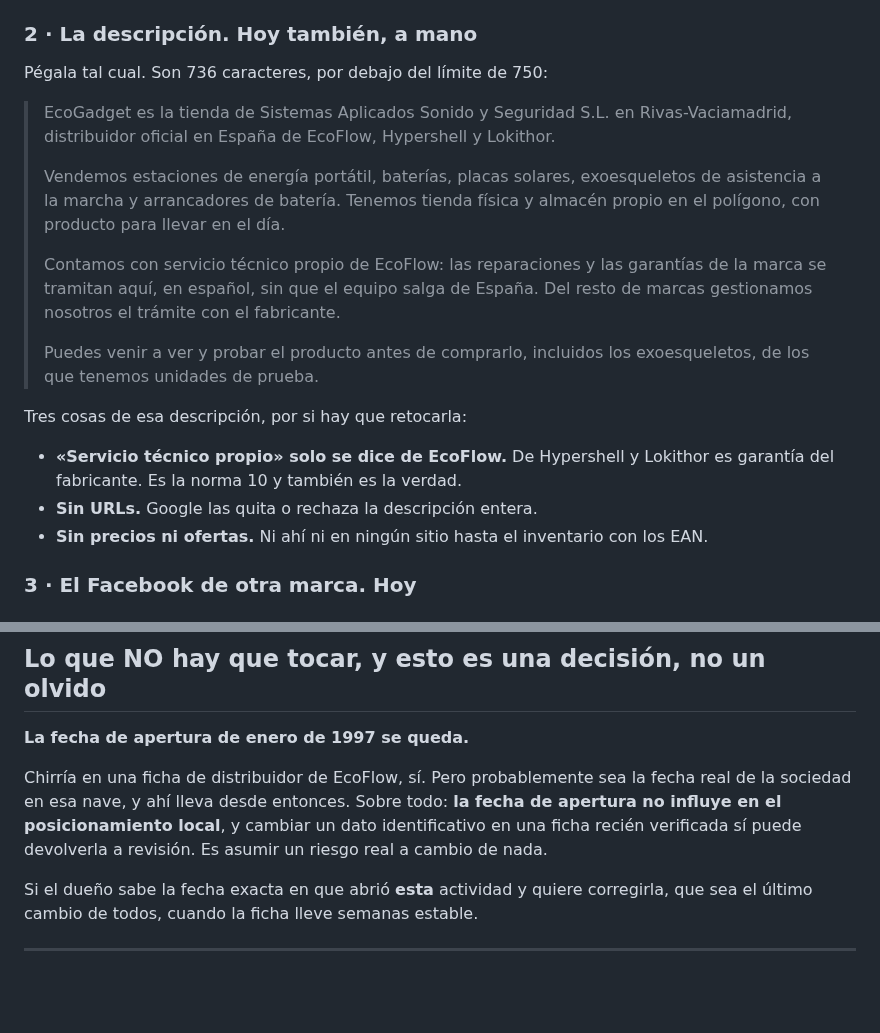
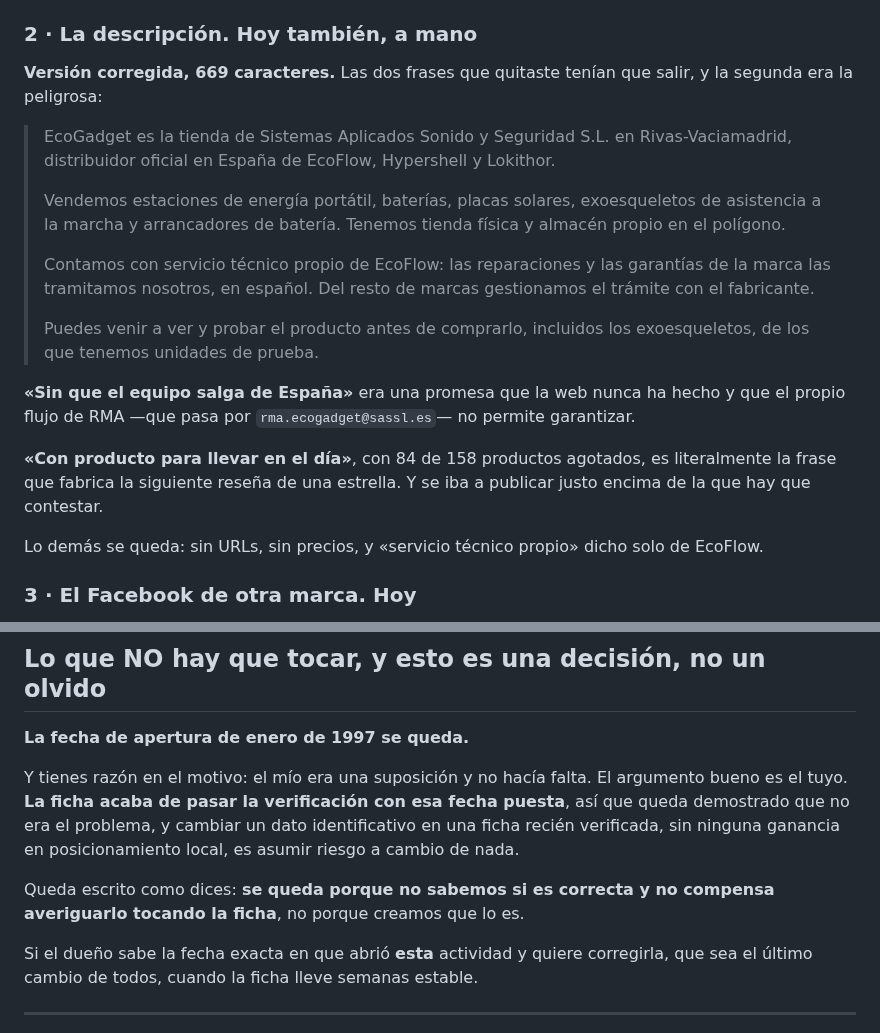
Before and after one commit to casero8/bot-ventasnumerouno, a Markdown page: seo-blog/google/ficha-google.md, 2 parts joined by grey strips. Drawn GitHub-style; blank space fills up the shorter version.

```diff
--- a/seo-blog/google/ficha-google.md
+++ b/seo-blog/google/ficha-google.md
@@ -41,22 +41,26 @@ dudas en un minuto. Si no hubiera cartel, entonces `EcoGadget`.
 
 ### 2 · La descripción. Hoy también, a mano
 
-Pégala tal cual. Son 736 caracteres, por debajo del límite de 750:
+**Versión corregida, 669 caracteres.** Las dos frases que quitaste tenían que salir, y la
+segunda era la peligrosa:
 
 > EcoGadget es la tienda de Sistemas Aplicados Sonido y Seguridad S.L. en Rivas-Vaciamadrid, distribuidor oficial en España de EcoFlow, Hypershell y Lokithor.
 >
-> Vendemos estaciones de energía portátil, baterías, placas solares, exoesqueletos de asistencia a la marcha y arrancadores de batería. Tenemos tienda física y almacén propio en el polígono, con producto para llevar en el día.
+> Vendemos estaciones de energía portátil, baterías, placas solares, exoesqueletos de asistencia a la marcha y arrancadores de batería. Tenemos tienda física y almacén propio en el polígono.
 >
-> Contamos con servicio técnico propio de EcoFlow: las reparaciones y las garantías de la marca se tramitan aquí, en español, sin que el equipo salga de España. Del resto de marcas gestionamos nosotros el trámite con el fabricante.
+> Contamos con servicio técnico propio de EcoFlow: las reparaciones y las garantías de la marca las tramitamos nosotros, en español. Del resto de marcas gestionamos el trámite con el fabricante.
 >
 > Puedes venir a ver y probar el producto antes de comprarlo, incluidos los exoesqueletos, de los que tenemos unidades de prueba.
 
-Tres cosas de esa descripción, por si hay que retocarla:
+**«Sin que el equipo salga de España»** era una promesa que la web nunca ha hecho y que el
+propio flujo de RMA —que pasa por `rma.ecogadget@sassl.es`— no permite garantizar.
 
-- **«Servicio técnico propio» solo se dice de EcoFlow.** De Hypershell y Lokithor es
-  garantía del fabricante. Es la norma 10 y también es la verdad.
-- **Sin URLs.** Google las quita o rechaza la descripción entera.
-- **Sin precios ni ofertas.** Ni ahí ni en ningún sitio hasta el inventario con los EAN.
+**«Con producto para llevar en el día»**, con 84 de 158 productos agotados, es literalmente
+la frase que fabrica la siguiente reseña de una estrella. Y se iba a publicar justo encima
+de la que hay que contestar.
+
+Lo demás se queda: sin URLs, sin precios, y «servicio técnico propio» dicho solo de
+EcoFlow.
 
 ### 3 · El Facebook de otra marca. Hoy
 
@@ -106,11 +110,14 @@ la de 72 reseñas de GADGET IBERIA **no se toca ni se puede tocar desde esta cue
 
 **La fecha de apertura de enero de 1997 se queda.**
 
-Chirría en una ficha de distribuidor de EcoFlow, sí. Pero probablemente sea la fecha real
-de la sociedad en esa nave, y ahí lleva desde entonces. Sobre todo: **la fecha de apertura
-no influye en el posicionamiento local**, y cambiar un dato identificativo en una ficha
-recién verificada sí puede devolverla a revisión. Es asumir un riesgo real a cambio de
+Y tienes razón en el motivo: el mío era una suposición y no hacía falta. El argumento bueno
+es el tuyo. **La ficha acaba de pasar la verificación con esa fecha puesta**, así que queda
+demostrado que no era el problema, y cambiar un dato identificativo en una ficha recién
+verificada, sin ninguna ganancia en posicionamiento local, es asumir riesgo a cambio de
 nada.
+
+Queda escrito como dices: **se queda porque no sabemos si es correcta y no compensa
+averiguarlo tocando la ficha**, no porque creamos que lo es.
 
 Si el dueño sabe la fecha exacta en que abrió **esta** actividad y quiere corregirla, que
 sea el último cambio de todos, cuando la ficha lleve semanas estable.
```
Also changed, not shown: seo-blog/google/no-somos-ecoflow.md (added, +176 -0 lines).
